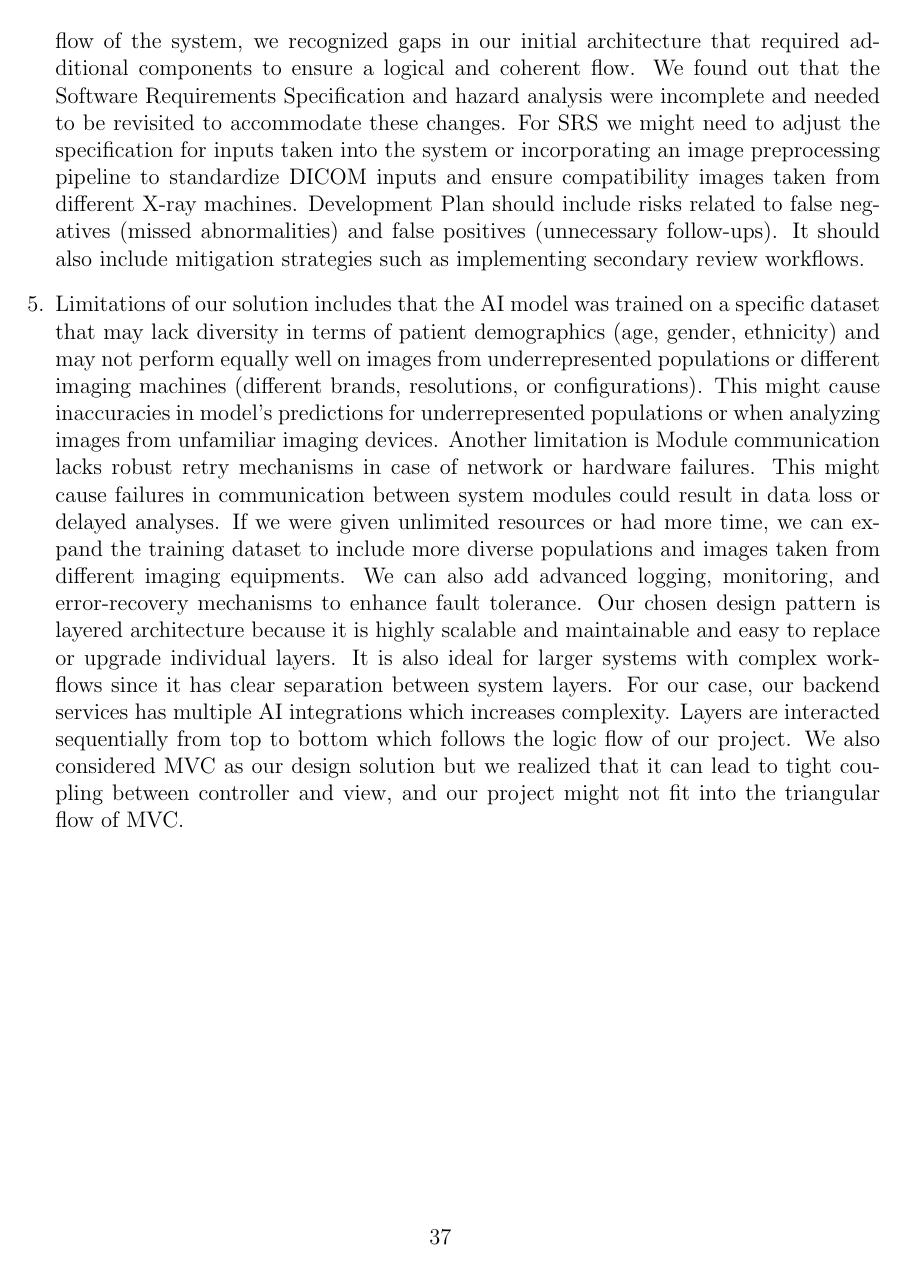
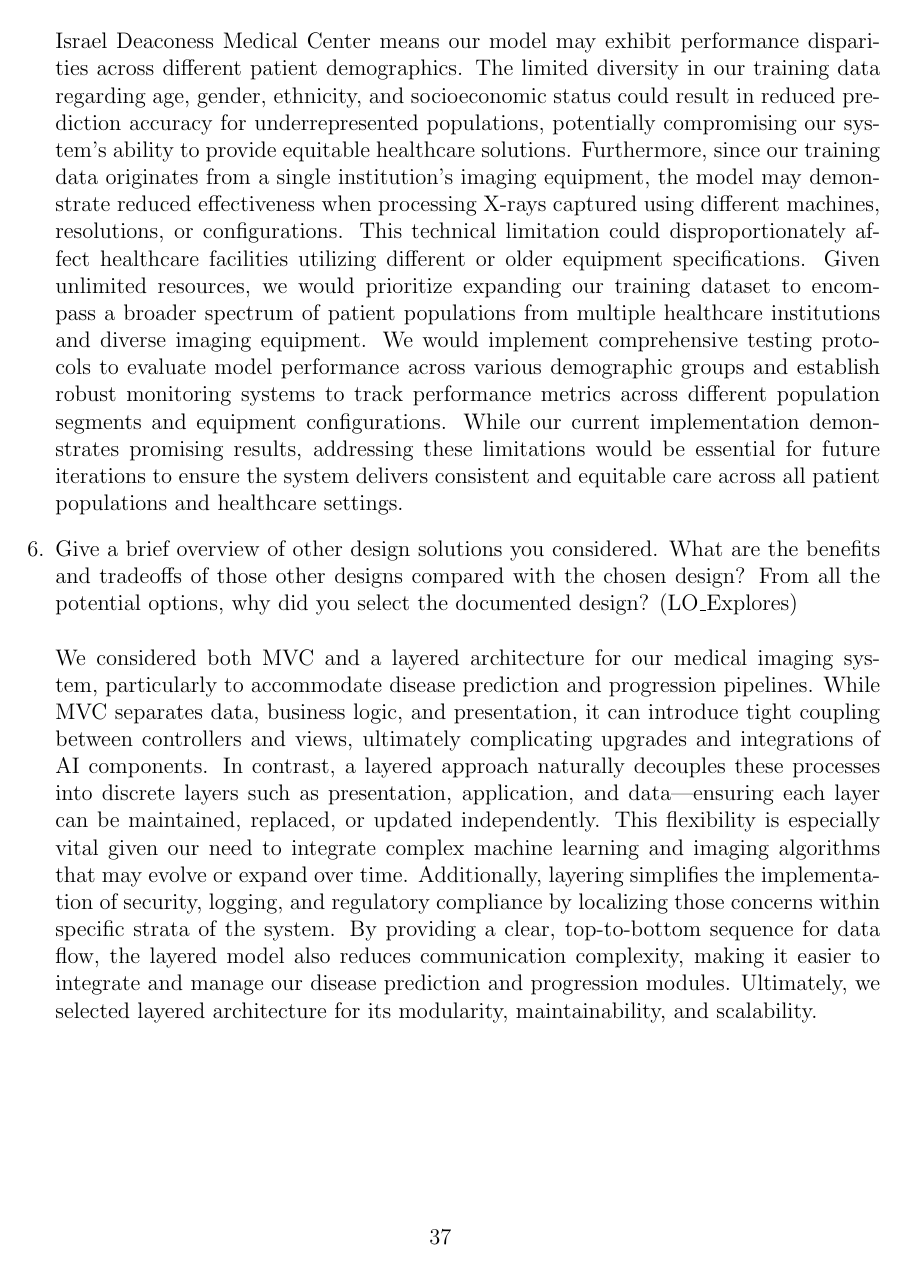
Before and after one commit to RezaJodeiri/CXR-Capstone, a LaTeX document (docs/Design/SoftDetailedDes/MIS.tex): page 46 of 46. The pictures show the PDF file docs/Design/SoftDetailedDes/MIS.pdf that the author committed with the source.

Commit message:
doc: Revise reflection section

```diff
--- a/docs/Design/SoftDetailedDes/MIS.tex
+++ b/docs/Design/SoftDetailedDes/MIS.tex
@@ -1486,8 +1485,13 @@ graduate attribute of Problem Analysis and Design.
 
 \begin{enumerate}
   \item What went well while writing this deliverable?
+  \newline\newline
+  Our existing documentation, such as the detailed list of functional and non-functional requirements and the Module Interface Specification (MIS) we created, provided a solid roadmap for how the system should behave. This clarity made it easier to develop the design blueprint and the specifications for each module because we already knew what each part needed to do and how they should interact. Another big plus was the team’s early focus on a modular architecture, such as separating the machine learning (ML) services from the core backend. This approach kept our design documents organized and manageable, allowing us to develop, test, and maintain each module independently without getting overwhelmed. Additionally, having the core implementation set up during the Proof of Concept (POC) phase gave us a great direction for developing the specifications for our modules. It provided a tested foundation to build on, reducing uncertainties and making our specification development more precise and targeted.
   \item What pain points did you experience during this deliverable, and how
     did you resolve them?
+    \newline\newline
+    We faced notable challenges while designing our Behavior Hiding Module, especially given our limited experience with standard healthcare user interface practices. To address this, we created an initial MVP concept UI and then conducted interviews with several healthcare professionals. Their feedback highlighted the need for straightforward interactions with patient profiles, a smooth process to upload chest X-ray scans, and a hassle-free way to create new records. In response, we iterated on our designs multiple times, adjusting layout structures, refining navigation flows, and simplifying labeling conventions to ensure the module felt intuitive and clinically relevant. Each revision brought us closer to delivering a user-centric interface that balances simplicity with the technical rigor necessary in medical settings,resulting in a solution that healthcare professionals can adopt with minimal friction.
   \item Which of your design decisions stemmed from speaking to your client(s)
   or a proxy (e.g. your peers, stakeholders, potential users)? For those that
   were not, why, and where did they come from?
+  \newline\newline
@@ -1494,2 +1500,7 @@ graduate attribute of Problem Analysis and Design.
   \item While creating the design doc, what parts of your other documents (e.g.
   requirements, hazard analysis, etc), it any, needed to be changed, and why?
+  \newline\newline
+  In the process of drafting the design document, we identified the need to revise several aspects of our other documents, including the Software Requirements Specification (SRS) and the Hazard Analysis document, to align with newly introduced features and interface design changes. One of the key additions was the disease progression monitoring feature, implemented using a Detection Transformer (DETR). This feature required us to add new requirements in the SRS, detailing how disease progression should be visualized, the data flow for tracking multiple X-rays over time, and the integration of DETR-based models for reliable prediction. Furthermore, the design now incorporates processing DICOM metadata to extract relevant information, such as clinical history, imaging parameters, and patient demographics, which ensures that critical contextual data is seamlessly integrated into the system. This step enhances the accuracy and usability of the interface by providing doctors with a comprehensive view of patient history alongside imaging results. Additionally, we refined our interface design to primarily cater to doctors instead of only patients, shifting the focus to provide structured, clinically relevant data and user-friendly tools for interpreting complex results. This change necessitated updating user interface requirements in the SRS to include features such as advanced filtering, annotation tools, and report generation. Furthermore, the incorporation of these features introduced new safety and ethical considerations, leading us to revisit and expand the Hazard Analysis document. For example, we identified potential risks related to false positives or negatives in disease progression detection, which could impact clinical decision-making. To mitigate these risks, we documented fallback mechanisms such as manual review workflows and alerts for ambiguous cases.
+  \item What are the limitations of your solution?  Put another way, given unlimited resources, what could you do to make the project better? (LO\_ProbSolutions)
+  \newline\newline
+  A significant limitation of our solution lies in the inherent bias and fairness concerns within our AI model. Training exclusively on the MIMIC-CXR dataset from Beth Israel Deaconess Medical Center means our model may exhibit performance disparities across different patient demographics. The limited diversity in our training data regarding age, gender, ethnicity, and socioeconomic status could result in reduced prediction accuracy for underrepresented populations, potentially compromising our system's ability to provide equitable healthcare solutions. Furthermore, since our training data originates from a single institution's imaging equipment, the model may demonstrate reduced effectiveness when processing X-rays captured using different machines, resolutions, or configurations. This technical limitation could disproportionately affect healthcare facilities utilizing different or older equipment specifications. Given unlimited resources, we would prioritize expanding our training dataset to encompass a broader spectrum of patient populations from multiple healthcare institutions and diverse imaging equipment. We would implement comprehensive testing protocols to evaluate model performance across various demographic groups and establish robust monitoring systems to track performance metrics across different population segments and equipment configurations. While our current implementation demonstrates promising results, addressing these limitations would be essential for future iterations to ensure the system delivers consistent and equitable care across all patient populations and healthcare settings.
@@ -1499,9 +1508,8 @@ graduate attribute of Problem Analysis and Design.
   are the benefits and tradeoffs of those other designs compared with the chosen
   design?  From all the potential options, why did you select the documented design?
   (LO\_Explores)
+  \newline\newline
+  We considered both MVC and a layered architecture for our medical imaging system, particularly to accommodate disease prediction and progression pipelines. While MVC separates data, business logic, and presentation, it can introduce tight coupling between controllers and views, ultimately complicating upgrades and integrations of AI components. In contrast, a layered approach naturally decouples these processes into discrete layers such as presentation, application, and data—ensuring each layer can be maintained, replaced, or updated independently. This flexibility is especially vital given our need to integrate complex machine learning and imaging algorithms that may evolve or expand over time. Additionally, layering simplifies the implementation of security, logging, and regulatory compliance by localizing those concerns within specific strata of the system. By providing a clear, top-to-bottom sequence for data flow, the layered model also reduces communication complexity, making it easier to integrate and manage our disease prediction and progression modules. Ultimately, we selected layered architecture for its modularity, maintainability, and scalability.
 \end{enumerate}
 
 
-\newpage
-
-\begin{enumerate}
@@ -1511,6 +1516 @@ graduate attribute of Problem Analysis and Design.
-    \item While creating this design doc, as we investigated the functionality and operational flow of the system, we recognized gaps in our initial architecture that required additional components to ensure a logical and coherent flow. We found out that the Software Requirements Specification and hazard analysis were incomplete and needed to be revisited to accommodate these changes. For SRS we might need to adjust the specification for inputs taken into the system or incorporating an image preprocessing pipeline to standardize DICOM inputs and ensure compatibility images taken from different X-ray machines. Development Plan should include risks related to false negatives (missed abnormalities) and false positives (unnecessary follow-ups). It should also include mitigation strategies such as implementing secondary review workflows.
-    \item Limitations of our solution includes that the AI model was trained on a specific dataset that may lack diversity in terms of patient demographics (age, gender, ethnicity) and may not perform equally well on images from underrepresented populations or different imaging machines (different brands, resolutions, or configurations). This might cause inaccuracies in model's predictions for underrepresented populations or when analyzing images from unfamiliar imaging devices. Another limitation is Module communication lacks robust retry mechanisms in case of network or hardware failures. This might cause failures in communication between system modules could result in data loss or delayed analyses. If we were given unlimited resources or had more time, we can expand the training dataset to include more diverse populations and images taken from different imaging equipments. We can also add advanced logging, monitoring, and error-recovery mechanisms to enhance fault tolerance.
-  Our chosen design pattern is layered architecture because it is highly scalable and maintainable and easy to replace or upgrade individual layers. It is also ideal for larger systems with complex workflows since it has clear separation between system layers. For our case, our backend services has multiple AI integrations which increases complexity. Layers are interacted sequentially from top to bottom which follows the logic flow of our project. We also considered MVC as our design solution but we realized that it can lead to tight coupling between controller and view, and our project might not fit into the triangular flow of MVC.
-\end{enumerate}
-
   \end{document}
```
Also changed, not shown: docs/Design/SoftDetailedDes/MIS.pdf, docs/Design/SoftDetailedDes/MIS.tex (8 more changed lines).
